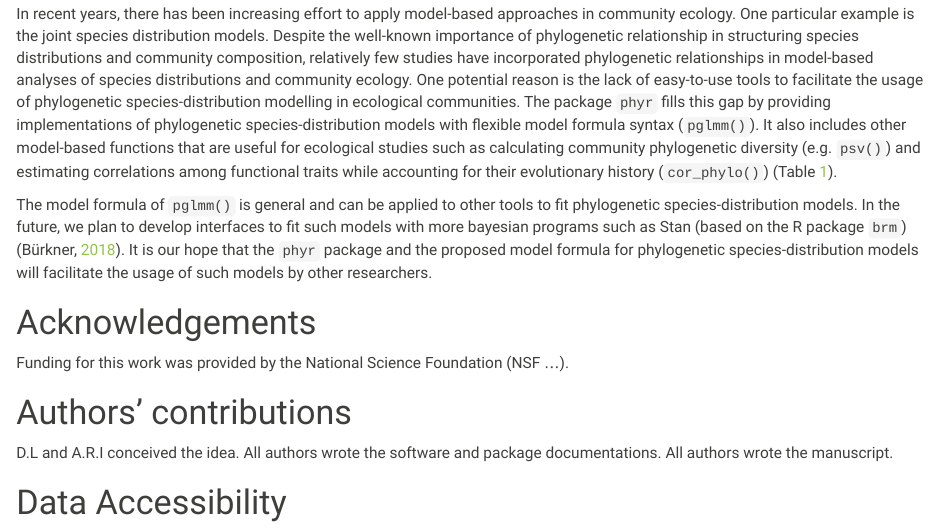
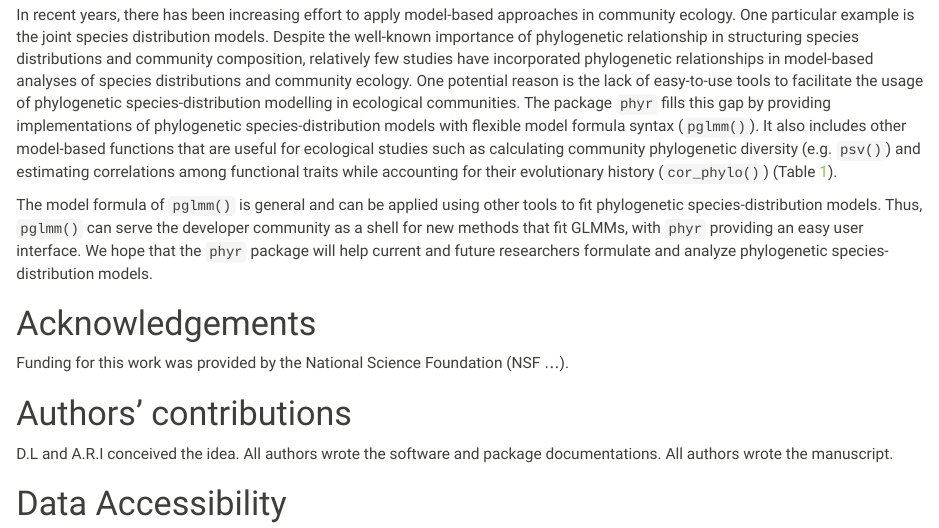
Before and after one commit to daijiang/phyr_ms, an R Markdown document (ms.Rmd): the page in a window 1100 px wide, from 7440 px down before the commit and from 7410 px down after it, so that both start at the same text. The pictures show the output file ms.html that the author committed with the source, opened offline.

Commit message:
update closing remarks [skip ci]

```diff
--- a/ms.Rmd
+++ b/ms.Rmd
@@ -187,7 +187,8 @@ The output of `cor_phylo()` includes log likelihood values, AIC, BIC, estimated
 
 In recent years, there has been increasing effort to apply model-based approaches in community ecology. One particular example is the joint species distribution models. Despite the well-known importance of phylogenetic relationship in structuring species distributions and community composition, relatively few studies have incorporated phylogenetic relationships in model-based analyses of species distributions and community ecology. One potential reason is the lack of easy-to-use tools to facilitate the usage of phylogenetic species-distribution modelling in ecological communities. The package `phyr` fills this gap by providing implementations of phylogenetic species-distribution models with flexible model formula syntax (`pglmm()`). It also includes other model-based functions that are useful for ecological studies such as calculating community phylogenetic diversity (e.g. `psv()`) and estimating correlations among functional traits while accounting for their evolutionary history (`cor_phylo()`) (Table \@ref(tab:mainFunc)).
 
-The model formula of `pglmm()` is general and can be applied to other tools to fit phylogenetic species-distribution models. In the future, we plan to develop interfaces to fit such models with more bayesian programs such as Stan (based on the R package `brm`) [@brmsR2018]. It is our hope that the `phyr` package and the proposed model formula for phylogenetic species-distribution models will facilitate the usage of such models by other researchers.
+The model formula of `pglmm()` is general and can be applied using other tools to fit phylogenetic species-distribution models. Thus, `pglmm()` can serve the developer community as a shell for new methods that fit GLMMs, with `phyr` providing an easy user interface. We hope that the `phyr` package will help current and future researchers formulate and analyze phylogenetic species-distribution models.
+
 
 
 <!-- # Example analysis
```
Also changed, not shown: ms.html.
